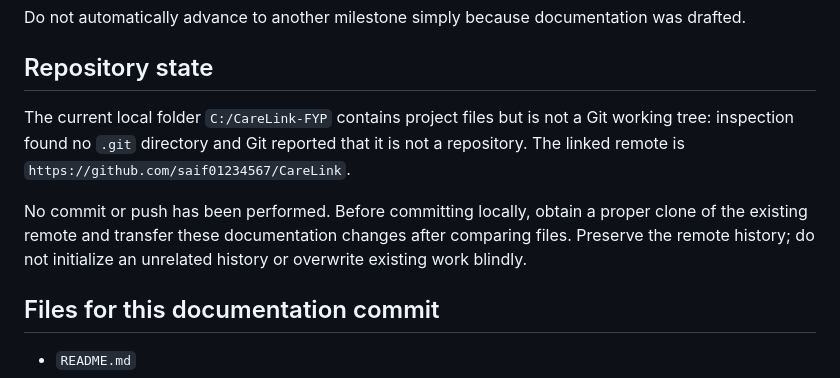
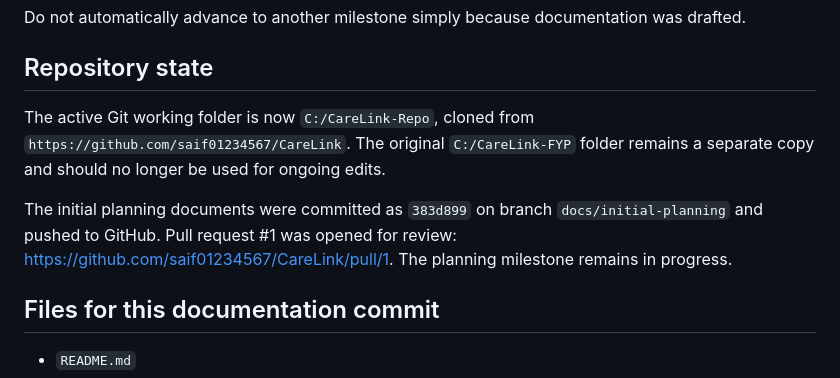
Before and after one commit to saif01234567/CareLink, a Markdown page: Docs/planning/progress.md, the part around the change. Rendered like a GitHub page.

Commit message:
docs: update repository setup progress

```diff
--- a/Docs/planning/progress.md
+++ b/Docs/planning/progress.md
@@ -62,9 +62,9 @@ Do not automatically advance to another milestone simply because documentation w
 
 ## Repository state
 
-The current local folder `C:/CareLink-FYP` contains project files but is not a Git working tree: inspection found no `.git` directory and Git reported that it is not a repository. The linked remote is `https://github.com/saif01234567/CareLink`.
+The active Git working folder is now `C:/CareLink-Repo`, cloned from `https://github.com/saif01234567/CareLink`. The original `C:/CareLink-FYP` folder remains a separate copy and should no longer be used for ongoing edits.
 
-No commit or push has been performed. Before committing locally, obtain a proper clone of the existing remote and transfer these documentation changes after comparing files. Preserve the remote history; do not initialize an unrelated history or overwrite existing work blindly.
+The initial planning documents were committed as `383d899` on branch `docs/initial-planning` and pushed to GitHub. Pull request #1 was opened for review: https://github.com/saif01234567/CareLink/pull/1. The planning milestone remains in progress.
 
 ## Files for this documentation commit
 
```
